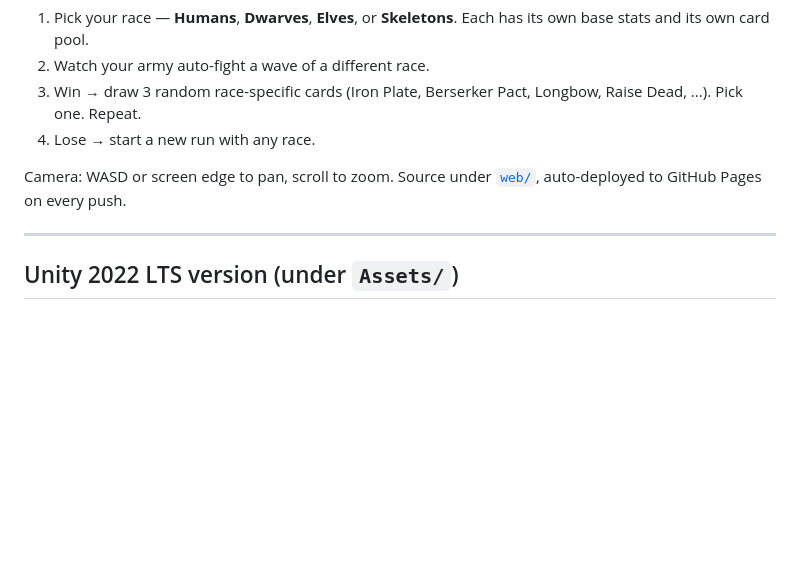
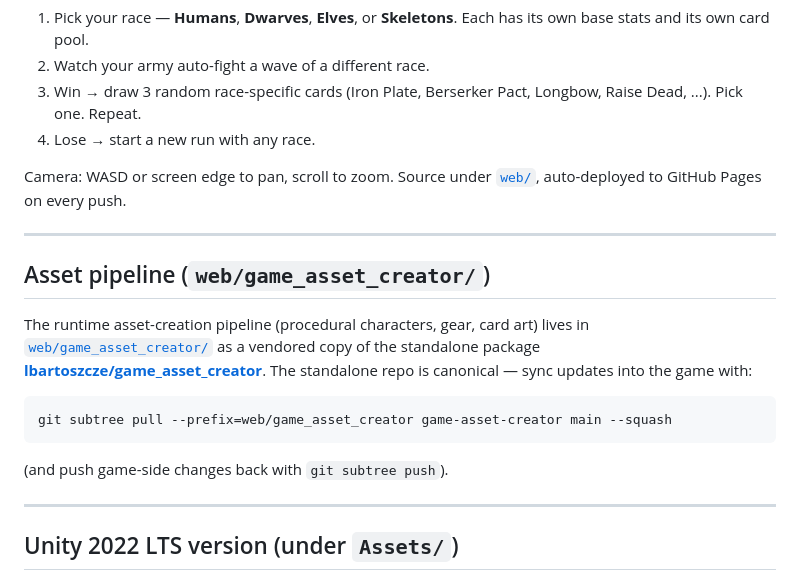
Before and after one commit to lbartoszcze/simple-rts-unity, a Markdown page: README.md, the part around the change. Rendered like a GitHub page; blank space fills up the shorter version.

Commit message:
Point web/game_asset_creator at its canonical standalone repo

````diff
--- a/README.md
+++ b/README.md
@@ -11,6 +11,22 @@ No install. A 3D auto-battle roguelike in the visual style of Thronefall and *Di
 4. Lose → start a new run with any race.
 
 Camera: WASD or screen edge to pan, scroll to zoom. Source under [`web/`](web/), auto-deployed to GitHub Pages on every push.
+
+---
+
+## Asset pipeline (`web/game_asset_creator/`)
+
+The runtime asset-creation pipeline (procedural characters, gear, card art)
+lives in [`web/game_asset_creator/`](web/game_asset_creator/) as a vendored
+copy of the standalone package
+**[lbartoszcze/game_asset_creator](https://github.com/lbartoszcze/game_asset_creator)**.
+The standalone repo is canonical — sync updates into the game with:
+
+```bash
+git subtree pull --prefix=web/game_asset_creator game-asset-creator main --squash
+```
+
+(and push game-side changes back with `git subtree push`).
 
 ---
 
````
